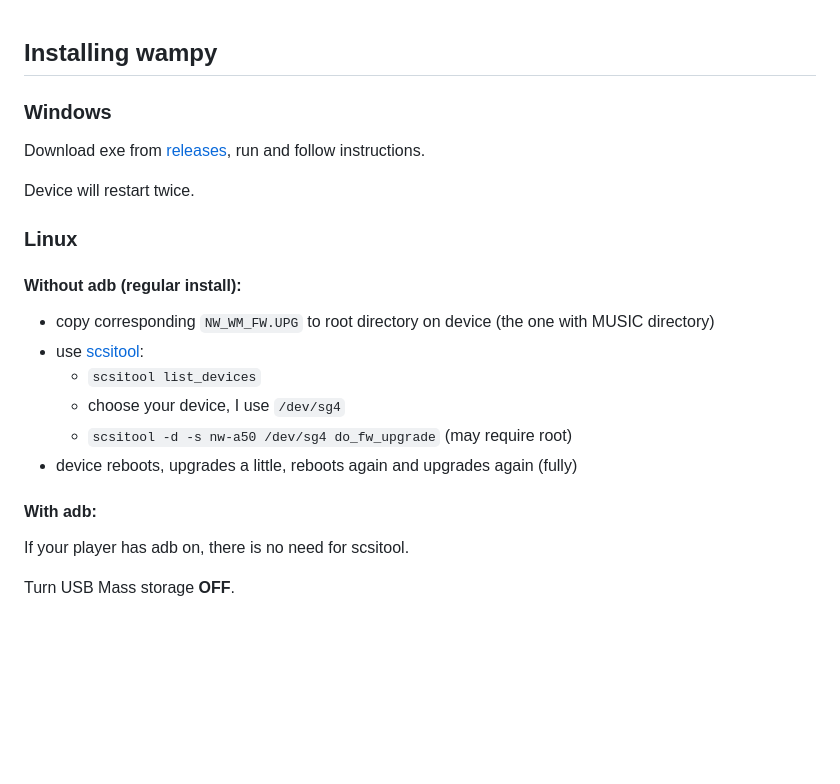
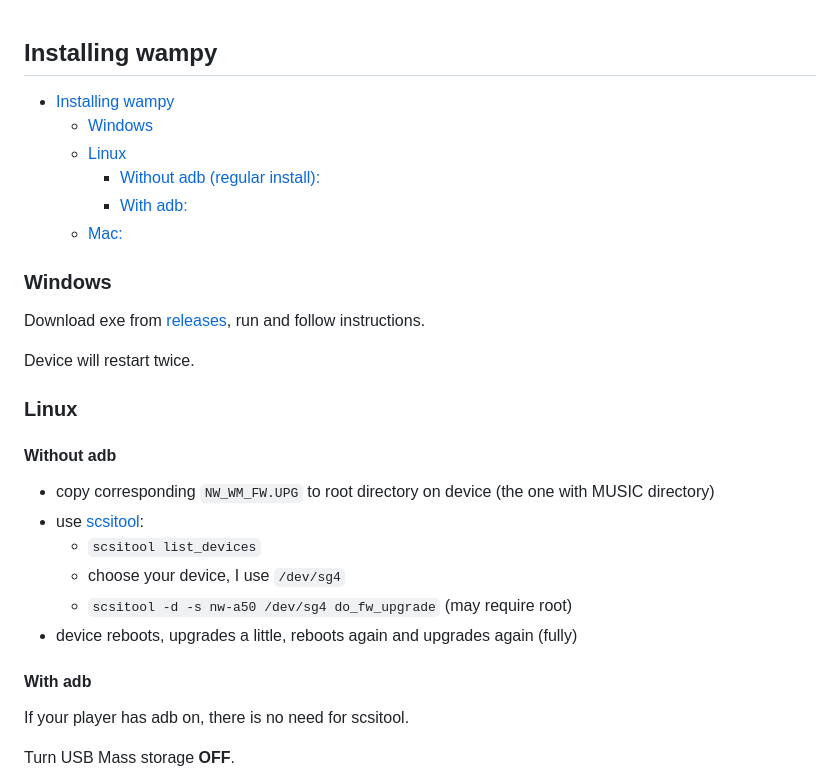
Before and after one commit to unknown321/wampy, a Markdown page: INSTALL.md, the part around the change printed below. GitHub-like rendering; blank space fills up the shorter version.

```diff
--- a/INSTALL.md
+++ b/INSTALL.md
@@ -1,4 +1,15 @@
 ## Installing wampy
+
+<!-- TOC -->
+
+* [Installing wampy](#installing-wampy)
+  * [Windows](#windows)
+  * [Linux](#linux)
+    * [Without adb (regular install):](#without-adb-regular-install)
+    * [With adb:](#with-adb)
+  * [Mac:](#mac)
+
+<!-- TOC -->
 
 ### Windows
 
@@ -8,7 +19,7 @@ Device will restart twice.
 
 ### Linux
 
-#### Without adb (regular install):
+#### Without adb
 
 - copy corresponding `NW_WM_FW.UPG` to root directory on device (the one with MUSIC directory)
 - use [scsitool](https://www.rockbox.org/wiki/SonyNWDestTool.html):
@@ -17,7 +28,7 @@ Device will restart twice.
   - `scsitool -d -s nw-a50 /dev/sg4 do_fw_upgrade` (may require root)
 - device reboots, upgrades a little, reboots again and upgrades again (fully)
 
-#### With adb:
+#### With adb
 
 If your player has adb on, there is no need for scsitool.
 
```
Also changed, not shown: other parts of INSTALL.md (+1 -1 lines), USAGE.md (+36 -34 lines), images/ic_audio_play_cassette_ahf_picture.jpg (added), images/ic_audio_play_tape_reel_other_00.jpg (added).
